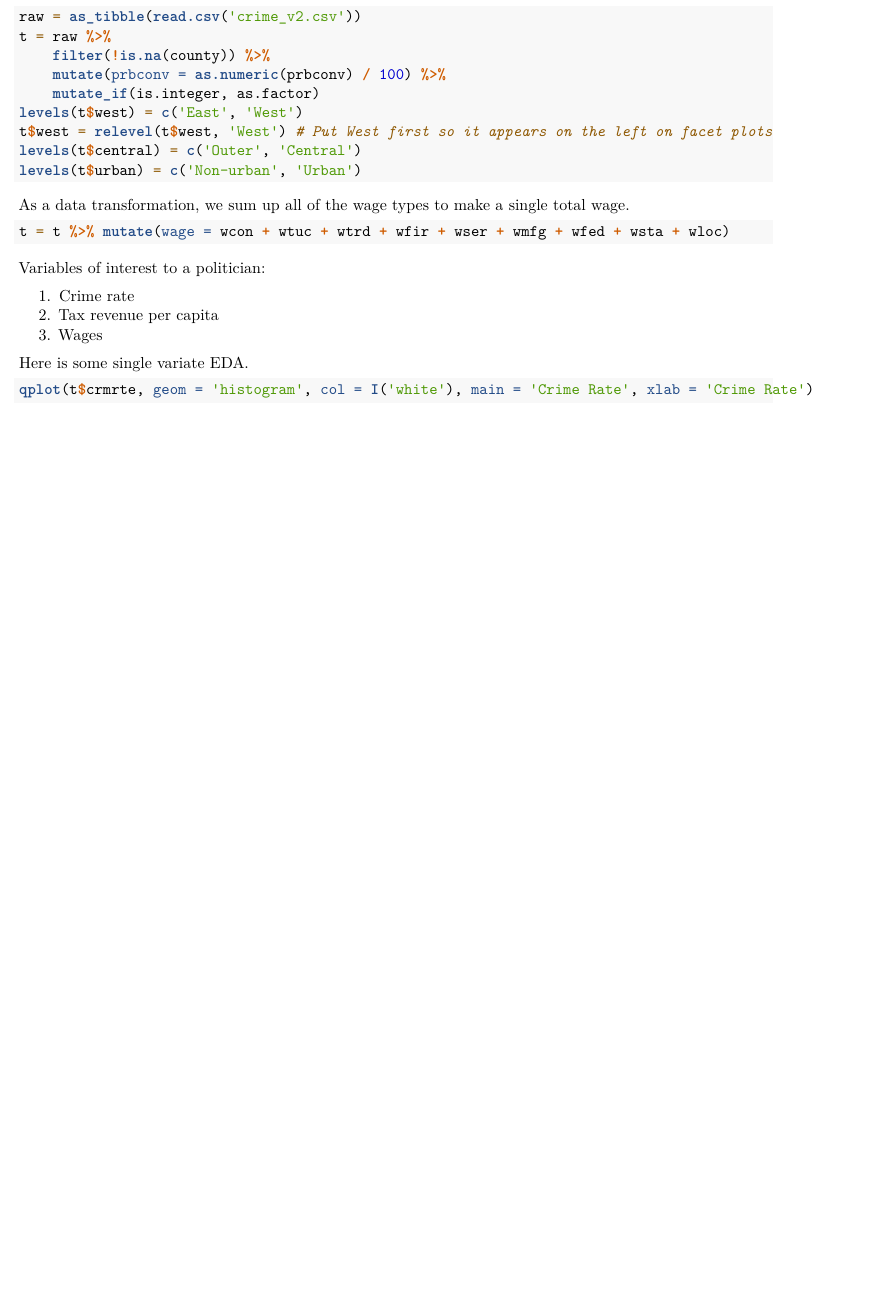
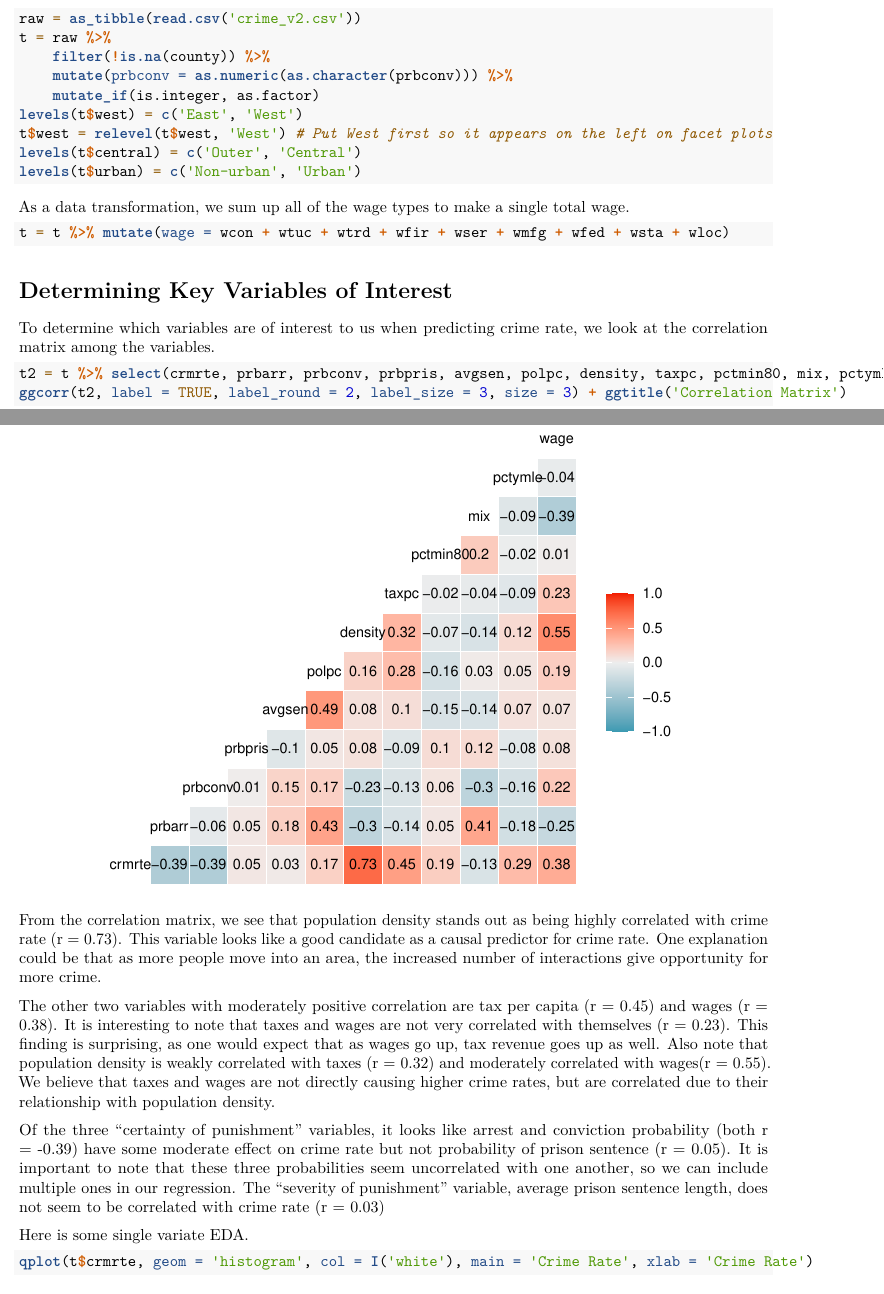
Before and after one commit to hougrammer/w203lab3, an R Markdown document (Lab3.rmd): part of page 1 of 11 before the commit and two parts of pages 1 and 2 of 12 after it, the two joined at a grey line, cut so that both start at the same text, the shorter picture padded with empty space. Rendered offline with R 4.5, knitr and Pandoc, then LaTeX, with nearby package versions.

Commit message:
3/25/2018

````diff
--- a/Lab3.rmd
+++ b/Lab3.rmd
@@ -17,7 +24,7 @@ First we clean the data, using the dplyr package for its nice verbs.  We remove
 raw = as_tibble(read.csv('crime_v2.csv'))
 t = raw %>%
     filter(!is.na(county)) %>%
-    mutate(prbconv = as.numeric(prbconv) / 100) %>%
+    mutate(prbconv = as.numeric(as.character(prbconv))) %>%
     mutate_if(is.integer, as.factor)
 levels(t$west) = c('East', 'West')
 t$west = relevel(t$west, 'West') # Put West first so it appears on the left on facet plots
@@ -30,11 +37,21 @@ As a data transformation, we sum up all of the wage types to make a single total
 t = t %>% mutate(wage = wcon + wtuc + wtrd + wfir + wser + wmfg + wfed + wsta + wloc)
 ```
 
-Variables of interest to a politician:
+# Determining Key Variables of Interest
 
-1. Crime rate
-2. Tax revenue per capita
-3. Wages
+To determine which variables are of interest to us when predicting crime rate, we look at the correlation matrix among the variables.
+
+```{r correlation_matrix}
+t2 = t %>% select(crmrte, prbarr, prbconv, prbpris, avgsen, polpc, density, taxpc, pctmin80, mix, pctymle, wage)
+ggcorr(t2, label = TRUE, label_round = 2, label_size = 3, size = 3) + ggtitle('Correlation Matrix')
+```
+
+From the correlation matrix, we see that population density stands out as being highly correlated with crime rate (r = 0.73).  This variable looks like a good candidate as a causal predictor for crime rate.  One explanation could be that as more people move into an area, the increased number of interactions give opportunity for more crime.
+
+The other two variables with moderately positive correlation are tax per capita (r = 0.45) and wages (r = 0.38).  It is interesting to note that taxes and wages are not very correlated with themselves (r = 0.23).  This finding is surprising, as one would expect that as wages go up, tax revenue goes up as well.  Also note that population density is weakly correlated with taxes (r = 0.32) and moderately correlated with wages(r = 0.55).  We believe that taxes and wages are not directly causing higher crime rates, but are correlated due to their relationship with population density.
+
+Of the three "certainty of punishment" variables, it looks like arrest and conviction probability (both r = -0.39) have some moderate effect on crime rate but not probability of prison sentence (r = 0.05).  It is important to note that these three probabilities seem uncorrelated with one another, so we can include multiple ones in our regression.  The "severity of punishment" variable, average prison sentence length, does not seem to be correlated with crime rate (r = 0.03)
+
 
 Here is some single variate EDA.
 ```{r single_variate_EDA}
````
Also changed, not shown: Lab3.rmd (14 more changed lines).
